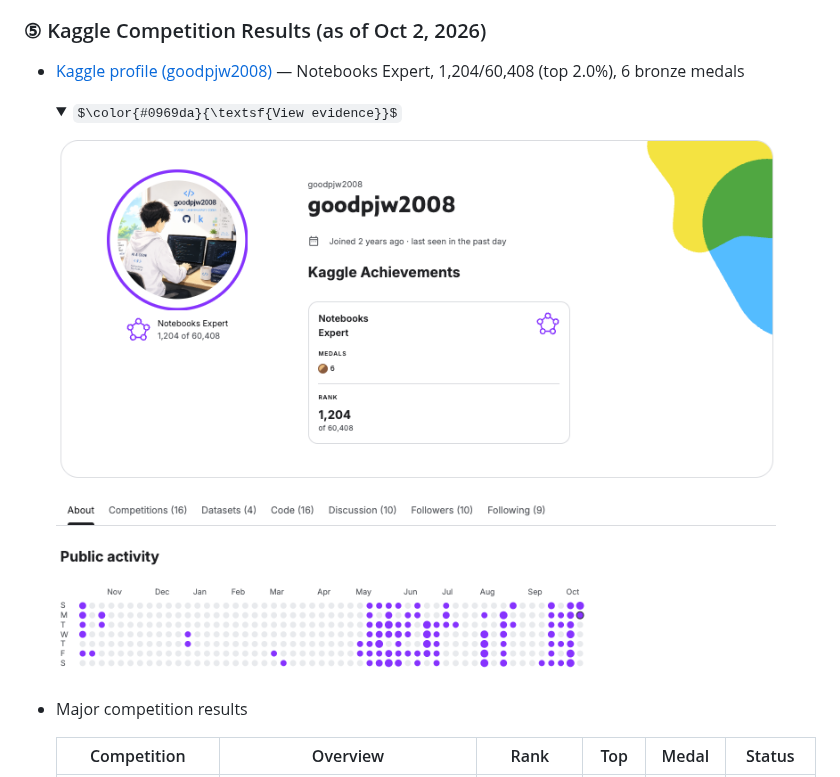
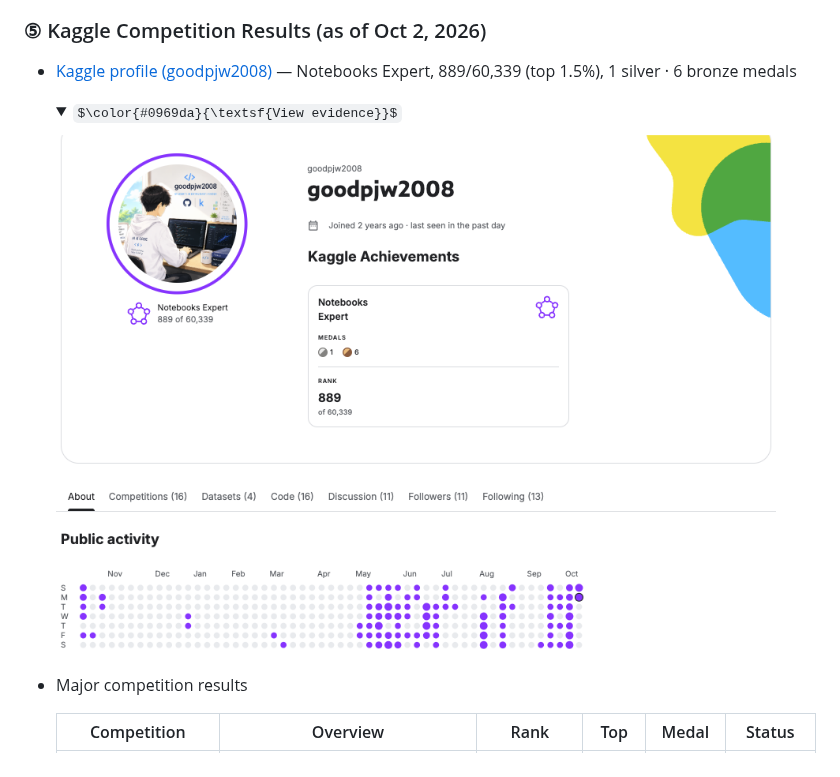
Before and after one commit to goodpjw2008/goodpjw2008, a Markdown page: README.en.md, the part around the change. GitHub-like rendering; pictures changed too: projects/Kaggle_Profile.png; folded sections open; some formulas as TeX source.

```diff
--- a/README.en.md
+++ b/README.en.md
@@ -46,7 +46,7 @@
 - **Repository** — [https://github.com/goodpjw2008/Project_AI-Bots-CodinGame](https://github.com/goodpjw2008/Project_AI-Bots-CodinGame)
 
 ### ⑤ Kaggle Competition Results (as of Oct 2, 2026)
-- [Kaggle profile (goodpjw2008)](https://www.kaggle.com/goodpjw2008) — Notebooks Expert, 1,204/60,408 (top 2.0%), 6 bronze medals
+- [Kaggle profile (goodpjw2008)](https://www.kaggle.com/goodpjw2008) — Notebooks Expert, 889/60,339 (top 1.5%), 1 silver · 6 bronze medals
 
   <details><summary>$\color{#0969da}{\textsf{View evidence}}$</summary>
 
```
Also changed, not shown: README.md (+1 -1 lines).
